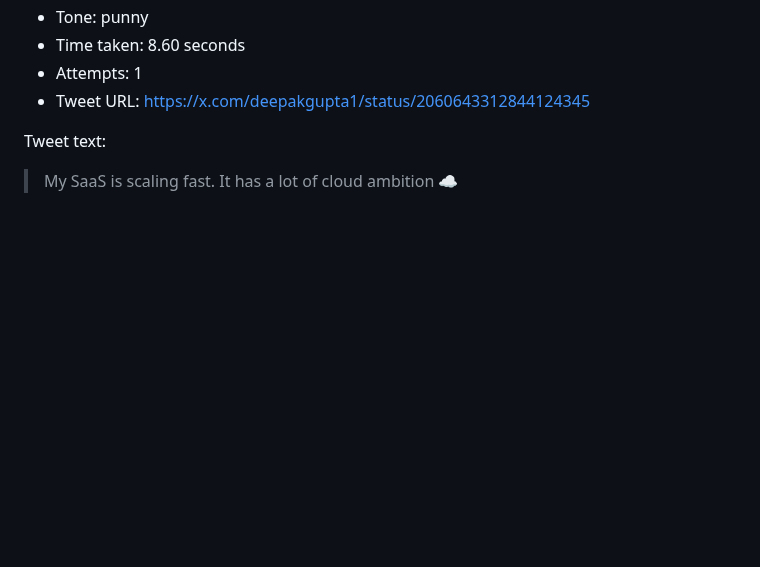
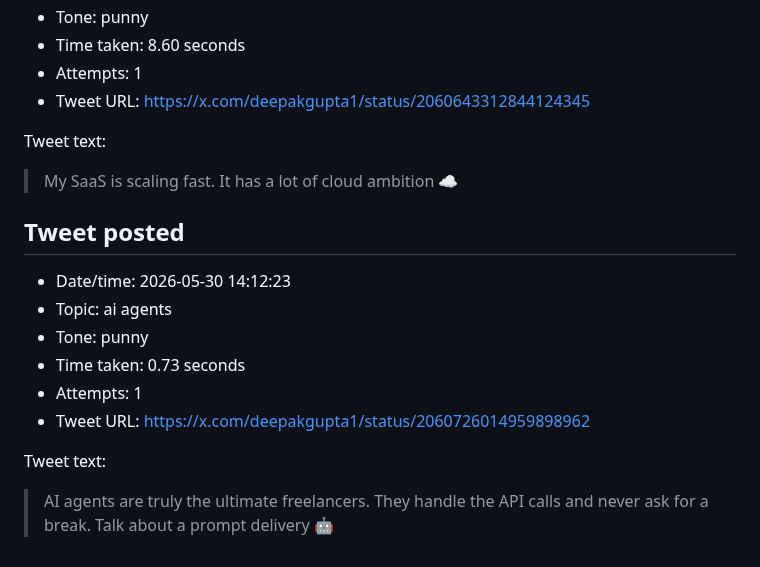
Before and after one commit to deepakkg/newspaper-foundry-bot, a Markdown page: tweet-history.md, the part around the change. GitHub-like rendering; blank space fills up the shorter version.

Commit message:
Update tweet history

```diff
--- a/tweet-history.md
+++ b/tweet-history.md
@@ -605,3 +605,16 @@ Tweet text:
 Tweet text:
 
 > My SaaS is scaling fast. It has a lot of cloud ambition ☁️
+
+## Tweet posted
+
+- Date/time: 2026-05-30 14:12:23
+- Topic: ai agents
+- Tone: punny
+- Time taken: 0.73 seconds
+- Attempts: 1
+- Tweet URL: https://x.com/deepakgupta1/status/2060726014959898962
+
+Tweet text:
+
+> AI agents are truly the ultimate freelancers. They handle the API calls and never ask for a break. Talk about a prompt delivery 🤖
```
